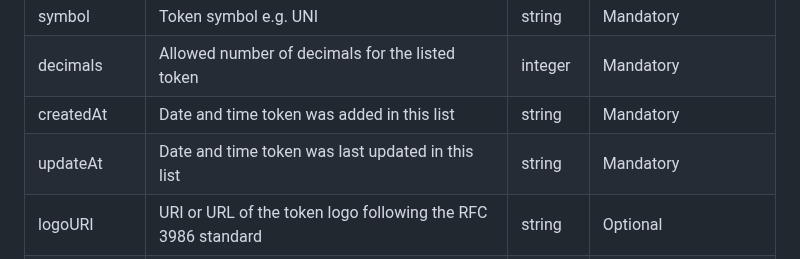
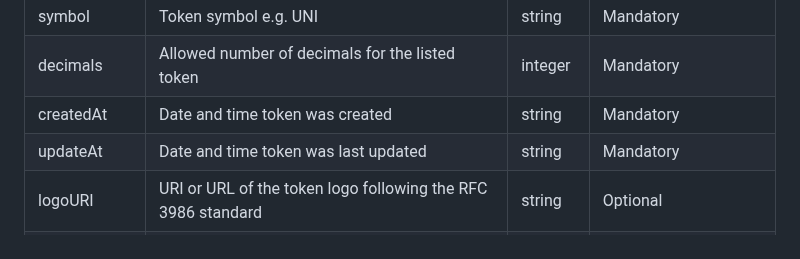
Before and after one commit to Consensys/linea-token-list, a Markdown page: README.md, the part around the change. Drawn GitHub-style.

Commit message:
fix confusion

```diff
--- a/README.md
+++ b/README.md
@@ -58,8 +58,8 @@ Description of the fields:
 | name | Token name | string | Mandatory |
 | symbol | Token symbol e.g. UNI | string | Mandatory |
 | decimals | Allowed number of decimals for the listed token | integer | Mandatory |
-| createdAt | Date and time token was added in this list | string | Mandatory |
-| updateAt | Date and time token was last updated in this list | string | Mandatory |
+| createdAt | Date and time token was created | string | Mandatory |
+| updateAt | Date and time token was last updated | string | Mandatory |
 | logoURI | URI or URL of the token logo following the RFC 3986 standard | string | Optional |
 | extension | Extension to specify information about the token on its native chain if it was bridged | Array | Mandatory if the token has been bridged, otherwise optional |
 | rootChainId | The typically used number identifier for the chain on which the token was originally issued | number | Mandatory if the token has been bridged, otherwise optional |
```
